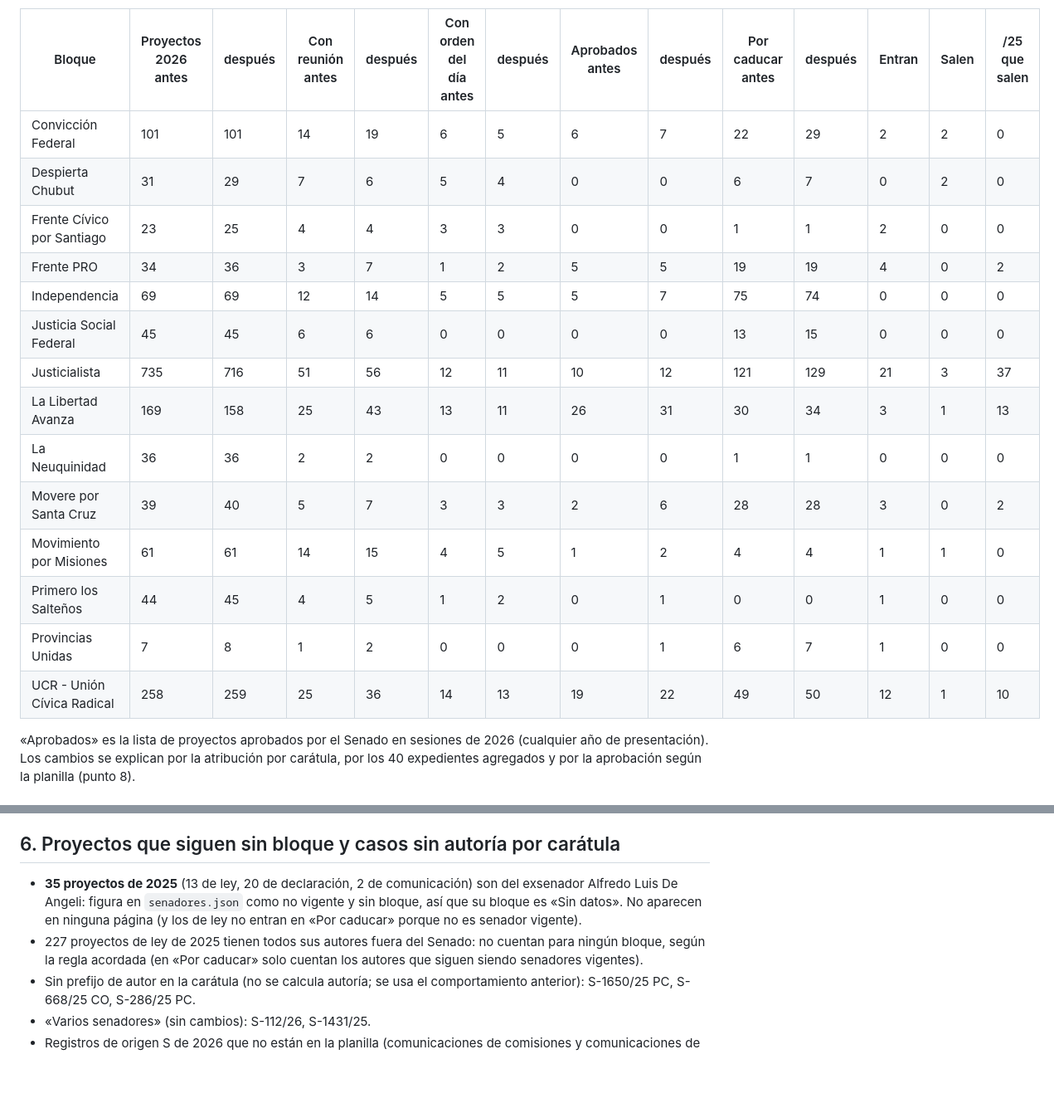
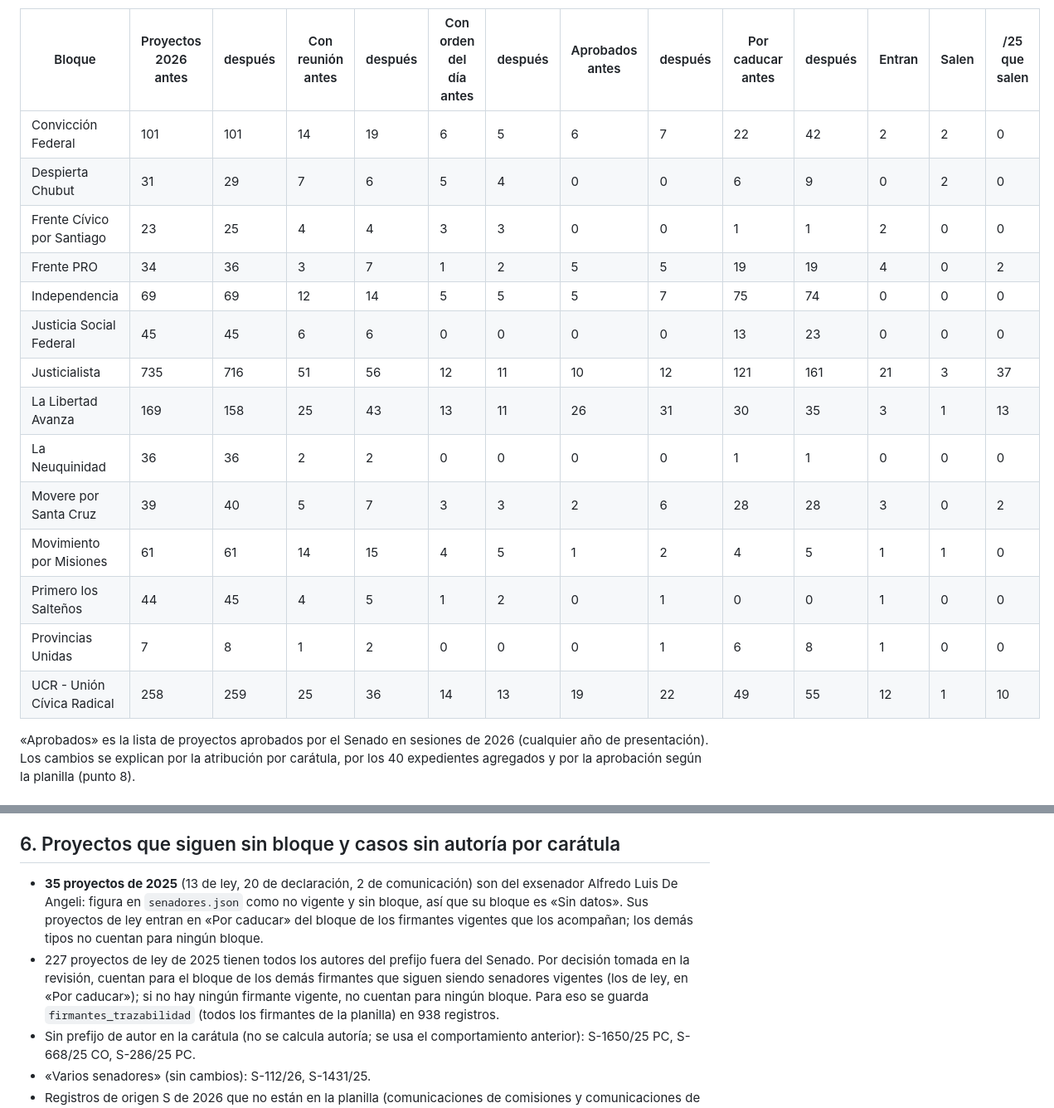
Before and after one commit to bonifaciomariano/hsn-sistema-legislativo, a Markdown page: docs/informe_revision_trazabilidad.md, 2 parts joined by grey strips. Shown at 83% size. Drawn GitHub-style; blank space fills up the shorter version.

Commit message:
Informe actualizado tras las decisiones de revisión
Co-Authored-By: Claude Sonnet 5.5 <noreply@anthropic.com>

```diff
--- a/docs/informe_revision_trazabilidad.md
+++ b/docs/informe_revision_trazabilidad.md
@@ -16,20 +16,20 @@ Corrección: la clave ahora incluye el origen en `scraper_proyectos.py`, `import
 
 | Bloque | Proyectos 2026 antes | después | Con reunión antes | después | Con orden del día antes | después | Aprobados antes | después | Por caducar antes | después | Entran | Salen | /25 que salen |
 |---|---|---|---|---|---|---|---|---|---|---|---|---|---|
-| Convicción Federal | 101 | 101 | 14 | 19 | 6 | 5 | 6 | 7 | 22 | 29 | 2 | 2 | 0 |
-| Despierta Chubut | 31 | 29 | 7 | 6 | 5 | 4 | 0 | 0 | 6 | 7 | 0 | 2 | 0 |
+| Convicción Federal | 101 | 101 | 14 | 19 | 6 | 5 | 6 | 7 | 22 | 42 | 2 | 2 | 0 |
+| Despierta Chubut | 31 | 29 | 7 | 6 | 5 | 4 | 0 | 0 | 6 | 9 | 0 | 2 | 0 |
 | Frente Cívico por Santiago | 23 | 25 | 4 | 4 | 3 | 3 | 0 | 0 | 1 | 1 | 2 | 0 | 0 |
 | Frente PRO | 34 | 36 | 3 | 7 | 1 | 2 | 5 | 5 | 19 | 19 | 4 | 0 | 2 |
 | Independencia | 69 | 69 | 12 | 14 | 5 | 5 | 5 | 7 | 75 | 74 | 0 | 0 | 0 |
-| Justicia Social Federal | 45 | 45 | 6 | 6 | 0 | 0 | 0 | 0 | 13 | 15 | 0 | 0 | 0 |
-| Justicialista | 735 | 716 | 51 | 56 | 12 | 11 | 10 | 12 | 121 | 129 | 21 | 3 | 37 |
-| La Libertad Avanza | 169 | 158 | 25 | 43 | 13 | 11 | 26 | 31 | 30 | 34 | 3 | 1 | 13 |
+| Justicia Social Federal | 45 | 45 | 6 | 6 | 0 | 0 | 0 | 0 | 13 | 23 | 0 | 0 | 0 |
+| Justicialista | 735 | 716 | 51 | 56 | 12 | 11 | 10 | 12 | 121 | 161 | 21 | 3 | 37 |
+| La Libertad Avanza | 169 | 158 | 25 | 43 | 13 | 11 | 26 | 31 | 30 | 35 | 3 | 1 | 13 |
 | La Neuquinidad | 36 | 36 | 2 | 2 | 0 | 0 | 0 | 0 | 1 | 1 | 0 | 0 | 0 |
 | Movere por Santa Cruz | 39 | 40 | 5 | 7 | 3 | 3 | 2 | 6 | 28 | 28 | 3 | 0 | 2 |
-| Movimiento por Misiones | 61 | 61 | 14 | 15 | 4 | 5 | 1 | 2 | 4 | 4 | 1 | 1 | 0 |
+| Movimiento por Misiones | 61 | 61 | 14 | 15 | 4 | 5 | 1 | 2 | 4 | 5 | 1 | 1 | 0 |
 | Primero los Salteños | 44 | 45 | 4 | 5 | 1 | 2 | 0 | 1 | 0 | 0 | 1 | 0 | 0 |
-| Provincias Unidas | 7 | 8 | 1 | 2 | 0 | 0 | 0 | 1 | 6 | 7 | 1 | 0 | 0 |
-| UCR - Unión Cívica Radical | 258 | 259 | 25 | 36 | 14 | 13 | 19 | 22 | 49 | 50 | 12 | 1 | 10 |
+| Provincias Unidas | 7 | 8 | 1 | 2 | 0 | 0 | 0 | 1 | 6 | 8 | 1 | 0 | 0 |
+| UCR - Unión Cívica Radical | 258 | 259 | 25 | 36 | 14 | 13 | 19 | 22 | 49 | 55 | 12 | 1 | 10 |
 
 «Aprobados» es la lista de proyectos aprobados por el Senado en sesiones de 2026 (cualquier año de presentación). Los cambios se explican por la atribución por carátula, por los 40 expedientes agregados y por la aprobación según la planilla (punto 8).
 
@@ -135,8 +135,8 @@ Las comisiones no difieren: se compararon ignorando el orden y el marcador «Sol
 
 ## 6. Proyectos que siguen sin bloque y casos sin autoría por carátula
 
-- **35 proyectos de 2025** (13 de ley, 20 de declaración, 2 de comunicación) son del exsenador Alfredo Luis De Angeli: figura en `senadores.json` como no vigente y sin bloque, así que su bloque es «Sin datos». No aparecen en ninguna página (y los de ley no entran en «Por caducar» porque no es senador vigente).
-- 227 proyectos de ley de 2025 tienen todos sus autores fuera del Senado: no cuentan para ningún bloque, según la regla acordada (en «Por caducar» solo cuentan los autores que siguen siendo senadores vigentes).
+- **35 proyectos de 2025** (13 de ley, 20 de declaración, 2 de comunicación) son del exsenador Alfredo Luis De Angeli: figura en `senadores.json` como no vigente y sin bloque, así que su bloque es «Sin datos». Sus proyectos de ley entran en «Por caducar» del bloque de los firmantes vigentes que los acompañan; los demás tipos no cuentan para ningún bloque.
+- 227 proyectos de ley de 2025 tienen todos los autores del prefijo fuera del Senado. Por decisión tomada en la revisión, cuentan para el bloque de los demás firmantes que siguen siendo senadores vigentes (los de ley, en «Por caducar»); si no hay ningún firmante vigente, no cuentan para ningún bloque. Para eso se guarda `firmantes_trazabilidad` (todos los firmantes de la planilla) en 938 registros.
 - Sin prefijo de autor en la carátula (no se calcula autoría; se usa el comportamiento anterior): S-1650/25 PC, S-668/25 CO, S-286/25 PC.
 - «Varios senadores» (sin cambios): S-112/26, S-1431/25.
 - Registros de origen S de 2026 que no están en la planilla (comunicaciones de comisiones y comunicaciones de senadores sin prefijo de autor, como S-1534, S-1406, S-1398, S-1388, S-1751, S-1684, S-1617 y S-1499): siguen atribuidos como antes, por el bloque de su primer firmante.
```
Also changed, not shown: other parts of docs/informe_revision_trazabilidad.md (+2 -1 lines).
